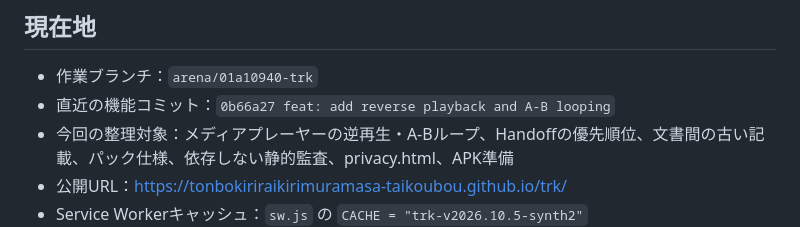
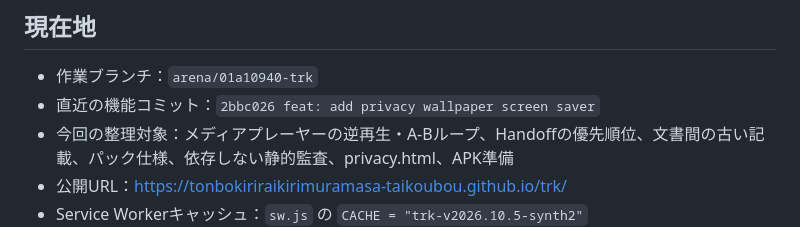
Before and after one commit to TonbokiriRaikiriMuramasa-Taikoubou/trk, a Markdown page: NEXT_SESSION_HANDOFF.md, the part around the change. GitHub-like rendering.

Commit message:
docs: update session handoff
Co-authored-by: arena-agent <297053741+arena-agent@users.noreply.github.com>

```diff
--- a/NEXT_SESSION_HANDOFF.md
+++ b/NEXT_SESSION_HANDOFF.md
@@ -6,7 +6,7 @@
 ## 現在地
 
 - 作業ブランチ：`arena/01a10940-trk`
-- 直近の機能コミット：`0b66a27 feat: add reverse playback and A-B looping`
+- 直近の機能コミット：`2bbc026 feat: add privacy wallpaper screen saver`
 - 今回の整理対象：メディアプレーヤーの逆再生・A-Bループ、Handoffの優先順位、文書間の古い記載、パック仕様、依存しない静的監査、privacy.html、APK準備
 - 公開URL：<https://tonbokiriraikirimuramasa-taikoubou.github.io/trk/>
 - Service Workerキャッシュ：`sw.js` の `CACHE = "trk-v2026.10.5-synth2"`
```
